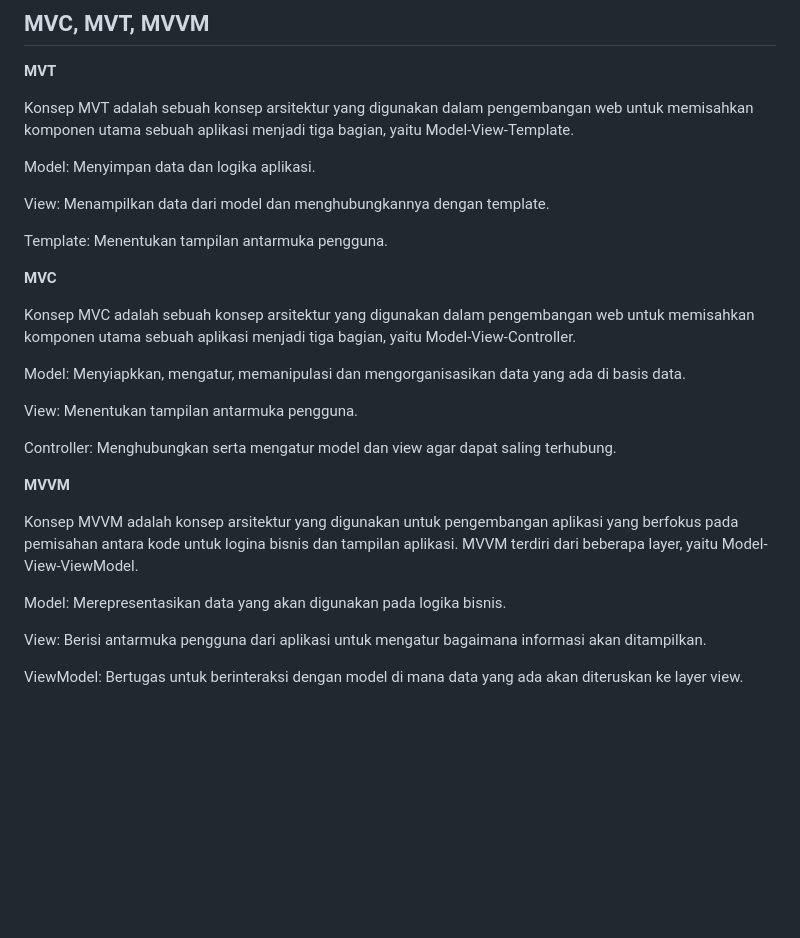
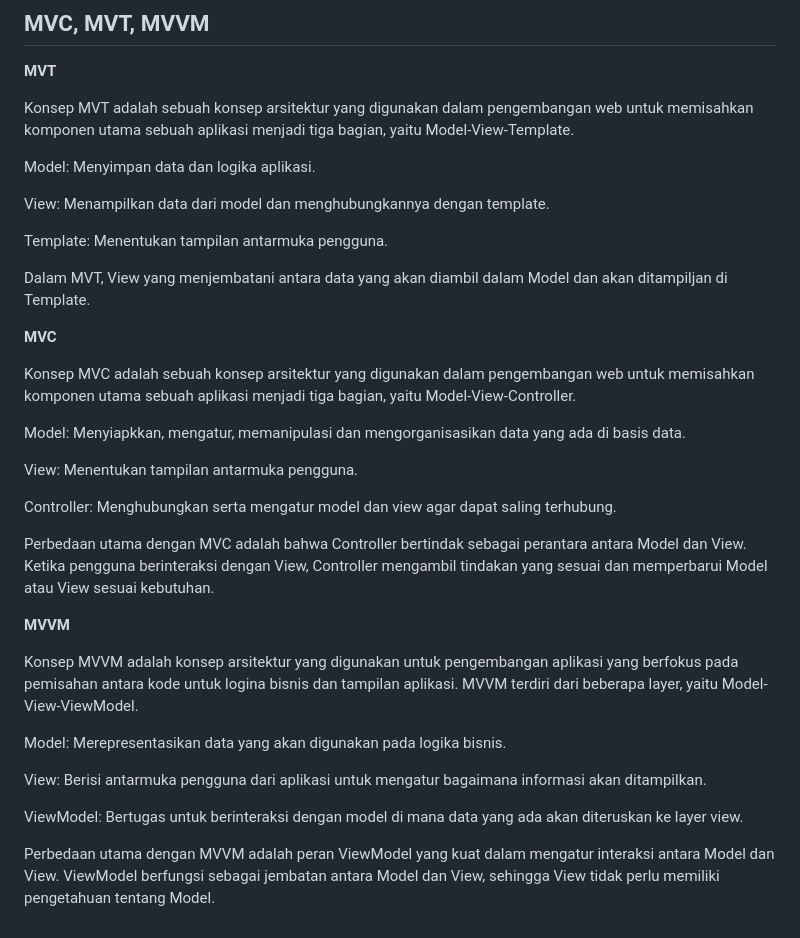
Before and after one commit to slmnrl/salmathlon, a Markdown page: README.md, the part around the change. Rendered like a GitHub page; blank space fills up the shorter version.

```diff
--- a/README.md
+++ b/README.md
@@ -85,6 +85,8 @@ View: Menampilkan data dari model dan menghubungkannya dengan template.
 
 Template: Menentukan tampilan antarmuka pengguna.
 
+Dalam MVT, View yang menjembatani antara data yang akan diambil dalam Model dan akan ditampiljan di Template.
+
 **MVC**
 
 Konsep MVC adalah sebuah konsep arsitektur yang digunakan dalam pengembangan web untuk  memisahkan komponen utama sebuah aplikasi menjadi tiga bagian, yaitu Model-View-Controller.
@@ -95,6 +97,8 @@ View: Menentukan tampilan antarmuka pengguna.
 
 Controller: Menghubungkan serta mengatur model dan view agar dapat saling terhubung.
 
+Perbedaan utama dengan MVC adalah bahwa Controller bertindak sebagai perantara antara Model dan View. Ketika pengguna berinteraksi dengan View, Controller mengambil tindakan yang sesuai dan memperbarui Model atau View sesuai kebutuhan.
+
 **MVVM**
 
 Konsep MVVM adalah konsep arsitektur yang digunakan untuk pengembangan aplikasi yang berfokus pada pemisahan antara kode untuk logina bisnis dan tampilan aplikasi. MVVM terdiri dari beberapa layer, yaitu Model-View-ViewModel.
@@ -104,3 +108,5 @@ Model: Merepresentasikan data yang akan digunakan pada logika bisnis.
 View: Berisi antarmuka pengguna dari aplikasi untuk mengatur bagaimana informasi akan ditampilkan.
 
 ViewModel: Bertugas untuk berinteraksi dengan model di mana data yang ada akan diteruskan ke layer view.
+
+Perbedaan utama dengan MVVM adalah peran ViewModel yang kuat dalam mengatur interaksi antara Model dan View. ViewModel berfungsi sebagai jembatan antara Model dan View, sehingga View tidak perlu memiliki pengetahuan tentang Model.
```
